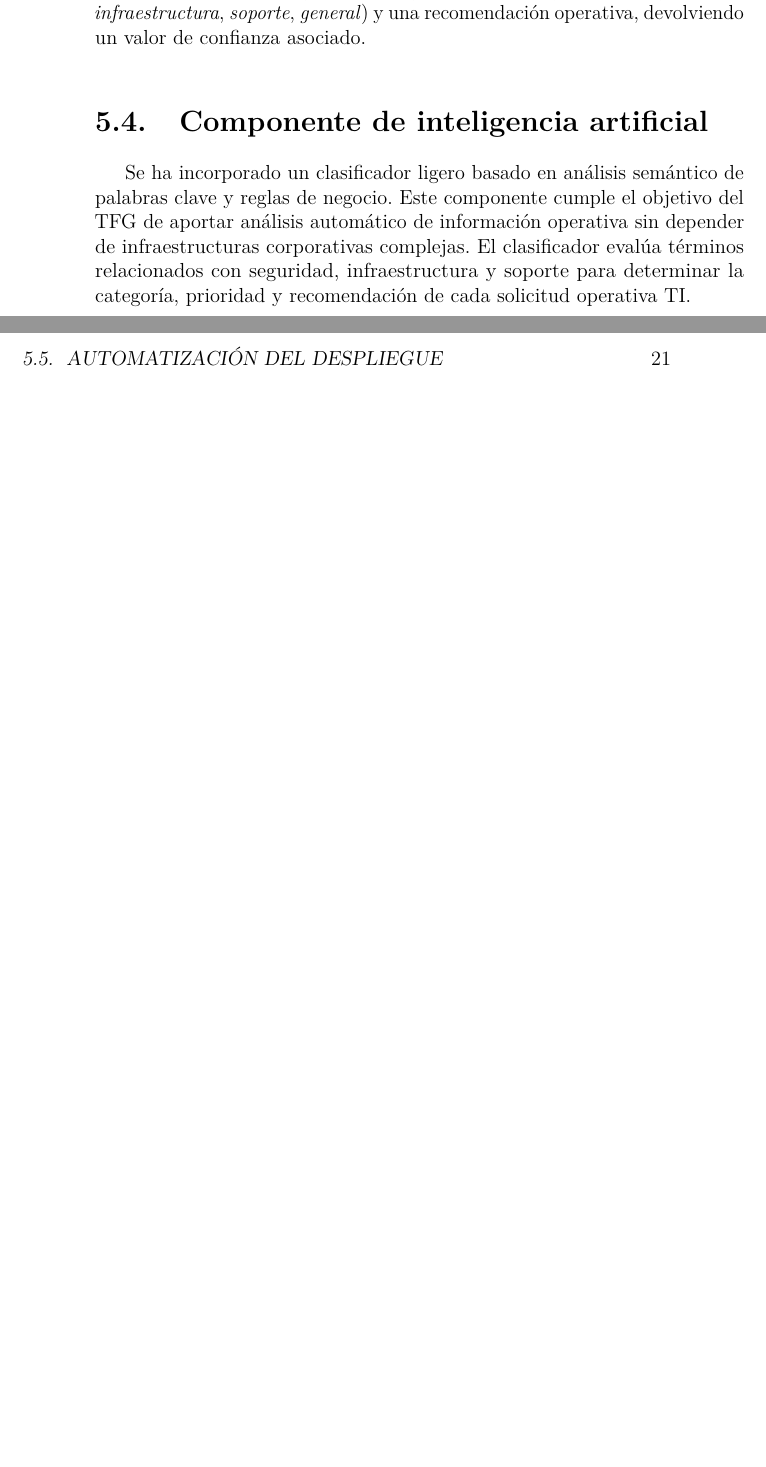
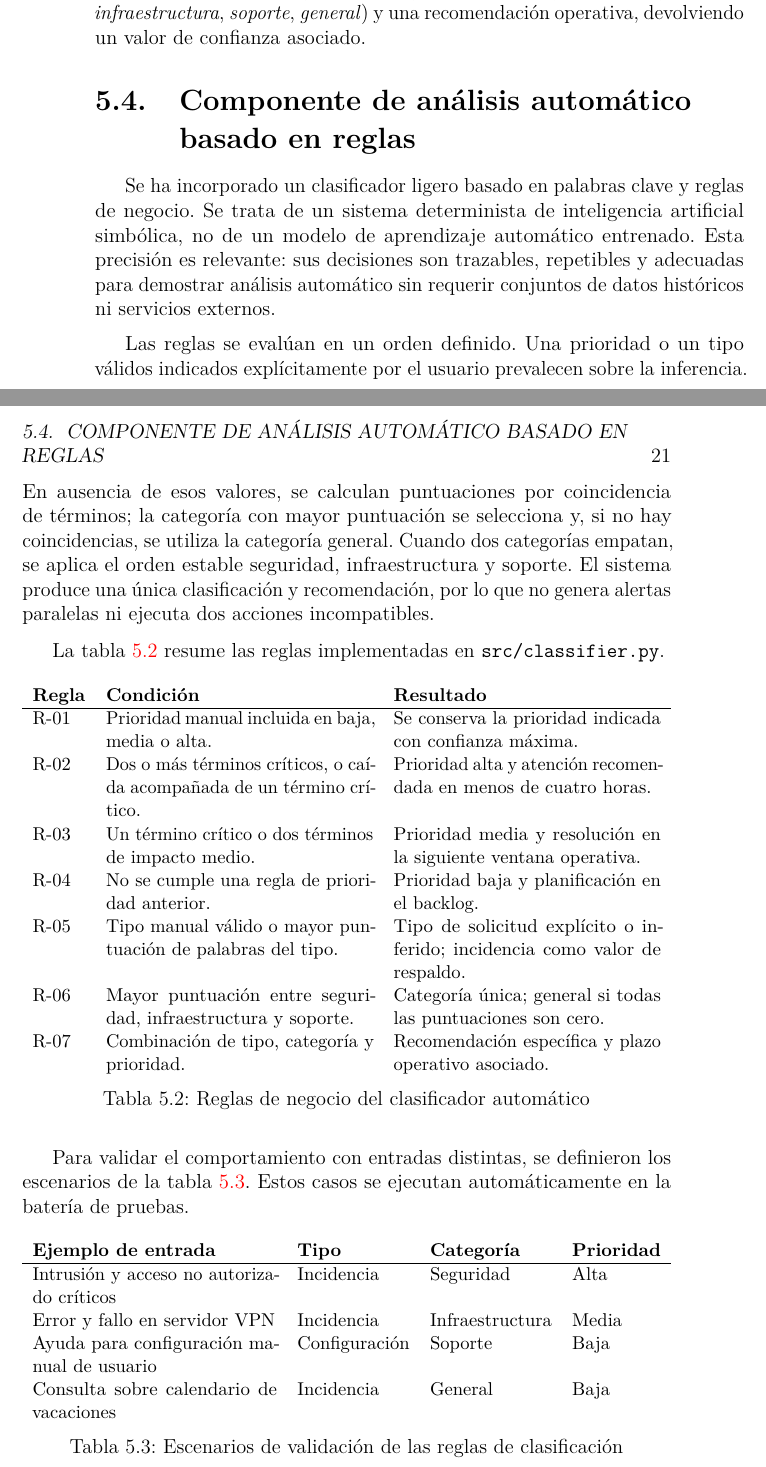
Before and after one commit to karimadrico/tfg-azure-servicio-empresarial-seguro, a LaTeX thesis (memoria/memoria.tex, which reads memoria/tex/5_Aspectos_relevantes_del_desarrollo_del_proyecto.tex): two parts of pages 32 and 33 of 40 before the commit and two parts of pages 32 and 33 of 42 after it, joined at a grey line, cut so that both start at the same text, the shorter picture padded with empty space. Compiled offline with pdfLaTeX.

Commit message:
Documentar y validar reglas de negocio

```diff
--- a/memoria/tex/5_Aspectos_relevantes_del_desarrollo_del_proyecto.tex
+++ b/memoria/tex/5_Aspectos_relevantes_del_desarrollo_del_proyecto.tex
@@ -87,9 +89,48 @@ GET & \texttt{/metricas} & Token Bearer & Revisión de métricas agregadas del s
 
 Al crear una solicitud, el módulo \texttt{classifier.py} analiza el título y la descripción para asignar tipo de solicitud (\textit{acceso}, \textit{entorno}, \textit{aplicación}, \textit{configuración}, \textit{incidencia}), prioridad (\textit{baja}, \textit{media}, \textit{alta}), categoría (\textit{seguridad}, \textit{infraestructura}, \textit{soporte}, \textit{general}) y una recomendación operativa, devolviendo un valor de confianza asociado.
 
-\section{Componente de inteligencia artificial}
+\section{Componente de análisis automático basado en reglas}
 
-Se ha incorporado un clasificador ligero basado en análisis semántico de palabras clave y reglas de negocio. Este componente cumple el objetivo del TFG de aportar análisis automático de información operativa sin depender de infraestructuras corporativas complejas. El clasificador evalúa términos relacionados con seguridad, infraestructura y soporte para determinar la categoría, prioridad y recomendación de cada solicitud operativa TI.
+Se ha incorporado un clasificador ligero basado en palabras clave y reglas de negocio. Se trata de un sistema determinista de inteligencia artificial simbólica, no de un modelo de aprendizaje automático entrenado. Esta precisión es relevante: sus decisiones son trazables, repetibles y adecuadas para demostrar análisis automático sin requerir conjuntos de datos históricos ni servicios externos.
+
+Las reglas se evalúan en un orden definido. Una prioridad o un tipo válidos indicados explícitamente por el usuario prevalecen sobre la inferencia. En ausencia de esos valores, se calculan puntuaciones por coincidencia de términos; la categoría con mayor puntuación se selecciona y, si no hay coincidencias, se utiliza la categoría general. Cuando dos categorías empatan, se aplica el orden estable seguridad, infraestructura y soporte. El sistema produce una única clasificación y recomendación, por lo que no genera alertas paralelas ni ejecuta dos acciones incompatibles.
+
+La tabla \ref{tabla:reglas_clasificador} resume las reglas implementadas en \texttt{src/classifier.py}.
+
+\begin{table}[ht]
+\centering
+\small
+\begin{tabularx}{\textwidth}{l X X}
+\textbf{Regla} & \textbf{Condición} & \textbf{Resultado} \\
+\hline
+R-01 & Prioridad manual incluida en baja, media o alta. & Se conserva la prioridad indicada con confianza máxima. \\
+R-02 & Dos o más términos críticos, o caída acompañada de un término crítico. & Prioridad alta y atención recomendada en menos de cuatro horas. \\
+R-03 & Un término crítico o dos términos de impacto medio. & Prioridad media y resolución en la siguiente ventana operativa. \\
+R-04 & No se cumple una regla de prioridad anterior. & Prioridad baja y planificación en el backlog. \\
+R-05 & Tipo manual válido o mayor puntuación de palabras del tipo. & Tipo de solicitud explícito o inferido; incidencia como valor de respaldo. \\
+R-06 & Mayor puntuación entre seguridad, infraestructura y soporte. & Categoría única; general si todas las puntuaciones son cero. \\
+R-07 & Combinación de tipo, categoría y prioridad. & Recomendación específica y plazo operativo asociado. \\
+\end{tabularx}
+\caption{Reglas de negocio del clasificador automático}
+\label{tabla:reglas_clasificador}
+\end{table}
+
+Para validar el comportamiento con entradas distintas, se definieron los escenarios de la tabla \ref{tabla:escenarios_clasificador}. Estos casos se ejecutan automáticamente en la batería de pruebas.
+
+\begin{table}[ht]
+\centering
+\small
+\begin{tabularx}{\textwidth}{X l l l}
+\textbf{Ejemplo de entrada} & \textbf{Tipo} & \textbf{Categoría} & \textbf{Prioridad} \\
+\hline
+Intrusión y acceso no autorizado críticos & Incidencia & Seguridad & Alta \\
+Error y fallo en servidor VPN & Incidencia & Infraestructura & Media \\
+Ayuda para configuración manual de usuario & Configuración & Soporte & Baja \\
+Consulta sobre calendario de vacaciones & Incidencia & General & Baja \\
+\end{tabularx}
+\caption{Escenarios de validación de las reglas de clasificación}
+\label{tabla:escenarios_clasificador}
+\end{table}
 
 \section{Automatización del despliegue}
 
```
Also changed, not shown: memoria/memoria.pdf, memoria/tex/5_Aspectos_relevantes_del_desarrollo_del_proyecto.tex (2 more changed lines), 1 other file.
